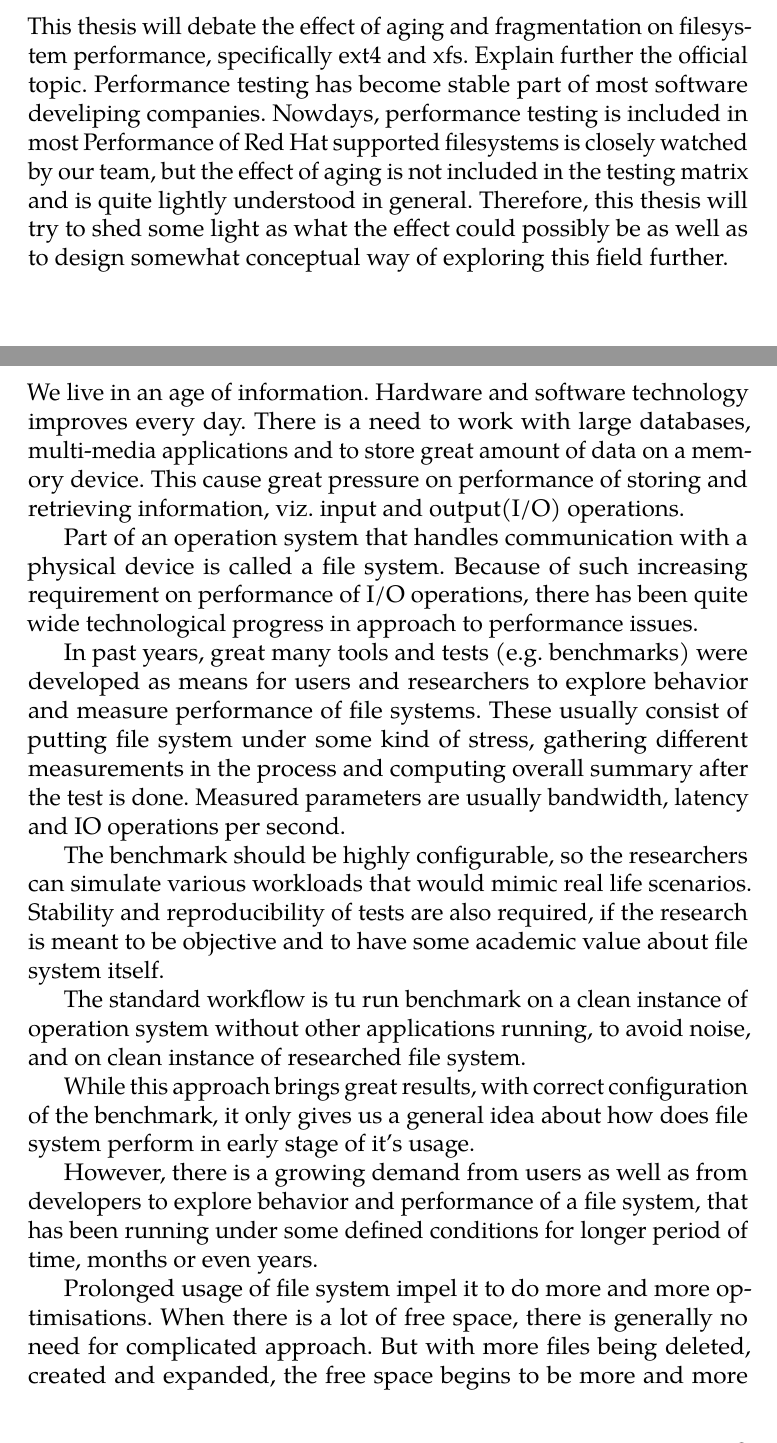
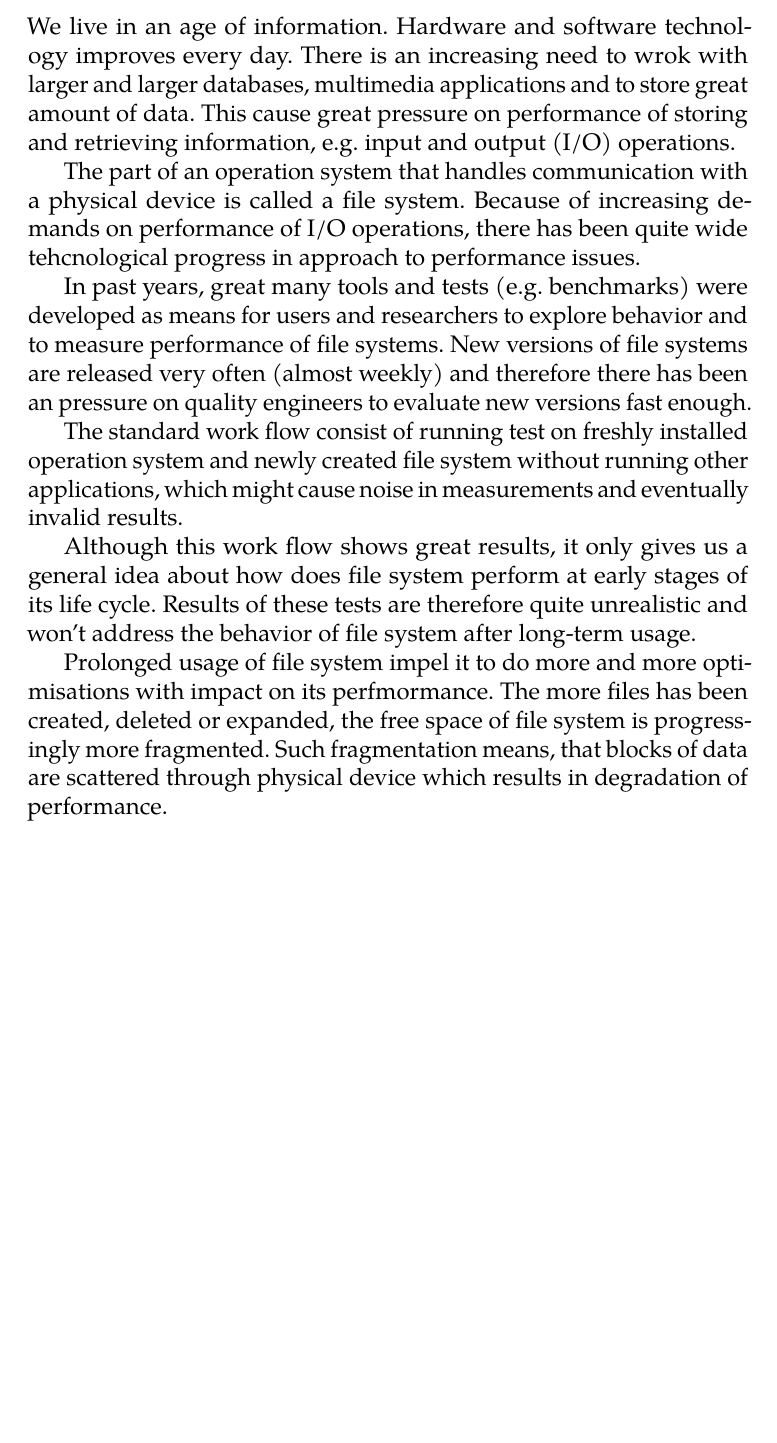
Before and after one commit to spetrovi/thesis, a LaTeX thesis (thesis.tex): two parts of pages 17 and 19 of 39 before the commit and part of page 17 of 37 after it, the two joined at a grey line, cut at the place of the change, the shorter picture padded with empty space. Compiled offline with pdfLaTeX.

Commit message:
Introduction, file systems theory
Signed-off-by: Samuel Petrovic <spetrovi@redhat.com>

```diff
--- a/thesis.tex
+++ b/thesis.tex
@@ -86,29 +86,32 @@
 \usepackage{menukeys}
 \begin{document}
 \chapter{Introduction}
-This thesis will debate the effect of aging and fragmentation on filesystem performance, specifically ext4 and xfs.
-Explain further the official topic.
-Performance testing has become stable part of most software develiping companies.
-Nowdays, performance testing is included in most
-Performance of Red Hat supported filesystems is closely watched by our team, but the effect of aging is not included in the testing matrix and is quite lightly understood in general.
-Therefore, this thesis will try to shed some light as what the effect could possibly be as well as to design somewhat conceptual way of exploring this field further.
+We live in an age of information. Hardware and software technology improves every day. There is an increasing need to wrok with larger and larger databases, multimedia applications and to store great amount of data. This cause great pressure on performance of storing and retrieving information, e.g. input and output (I/O) operations.
 
+The part of an operation system that handles communication with a physical device is called a file system. Because of increasing demands on performance  of I/O operations, there has been quite wide tehcnological progress in approach to performance issues.
 
+In past years, great many tools and tests (e.g. benchmarks) were developed as means for users and researchers to explore behavior and to measure performance of file systems. New versions of file systems are released very often (almost weekly) and therefore there has been an pressure on quality engineers to evaluate new versions fast enough.
 
+The standard work flow consist of running test on freshly installed operation system and newly created file system without running other applications, which might cause noise in measurements and eventually invalid results.
+
+Although this work flow shows great results, it only gives us a general idea about how does file system perform at early stages of its life cycle. Results of these tests are therefore quite unrealistic and won't address the behavior of file system after long-term usage.
+
+Prolonged usage of file system impel it to do more and more optimisations with impact on its perfmormance. The more files has been created, deleted or expanded, the free space of file system is progressingly more fragmented. Such fragmentation means, that blocks of data are scattered through physical device which results in degradation of performance.
+
+The ideal approach for research pointed on effect on age of file system would be to put file system under stress conditions for a few years or months, gathering information in the process, however, such approach is apparently impractical or even impossible, because the demand has to be satisfied in matter of weeks to respond to new versions of file systems.
 
 \chapter{State of art}
-We live in an age of information. Hardware and software technology improves every day. There is a need to work with large databases, multi-media applications and to store great amount of data on a memory device. This cause great pressure on performance of storing and retrieving information, viz. input and output(I/O) operations.
+% We live in an age of information. Hardware and software technology improves every day. There is a need to work with large databases, multi-media applications and to store great amount of data on a memory device. This cause great pressure on performance of storing and retrieving information, viz. input and output(I/O) operations.
 
-Part of an operation system that handles communication with a physical device is called a file system. Because of such increasing requirement on performance of I/O operations, there has been quite wide technological progress in approach to performance issues.
+% Part of an operation system that handles communication with a physical device is called a file system. Because of such increasing requirement on performance of I/O operations, there has been quite wide technological progress in approach to performance issues.
 
-In past years, great many tools and tests (e.g. benchmarks) were developed as means for users and researchers to explore behavior and measure performance of file systems. These usually consist of putting file system under some kind of stress, gathering different measurements in the process and computing overall summary after the test is done. Measured parameters are usually bandwidth, latency and IO operations per second.
+% In past years, great many tools and tests (e.g. benchmarks) were developed as means for users and researchers to explore behavior and measure performance of file systems. These usually consist of putting file system under some kind of stress, gathering different measurements in the process and computing overall summary after the test is done. Measured parameters are usually bandwidth, latency and IO operations per second.
 
-The benchmark should be highly configurable, so the researchers can simulate various workloads that would mimic real life scenarios. Stability and reproducibility of tests are also required, if the research is meant to be objective and to have some academic value about file system itself.
+% The benchmark should be highly configurable, so the researchers can simulate various workloads that would mimic real life scenarios. Stability and reproducibility of tests are also required, if the research is meant to be objective and to have some academic value about file system itself.
 
-The standard workflow is tu run benchmark on a clean instance of operation system without other applications running, to avoid noise, and on clean instance of researched file system.
+% The standard workflow is tu run benchmark on a clean instance of operation system without other applications running, to avoid noise, and on clean instance of researched file system.
 
-While this approach brings great results, with correct configuration of the benchmark, it only gives us a general idea about how does file system perform in early stage of it's usage.
+% While this approach brings great results, with correct configuration of the benchmark, it only gives us a general idea about how does file system perform in early stage of it's usage.
 
-However, there is a growing demand from users as well as from developers to explore behavior and performance of a file system, that has been running under some defined conditions for longer period of time, months or even years.
+% However, there is a growing demand from users as well as from developers to explore behavior and performance of a file system, that has been running under some defined conditions for longer period of time, months or even years.
 
-Prolonged usage of file system impel it to do more and more optimisations. When there is a lot of free space, there is generally no need for complicated approach. But with more files being deleted, created and expanded, the free space begins to be more and more fragmented. This then leads for files to be spread non contiguously across the physical device.
```
Also changed, not shown: thesis.tex (22 more changed lines), 1 other file.
